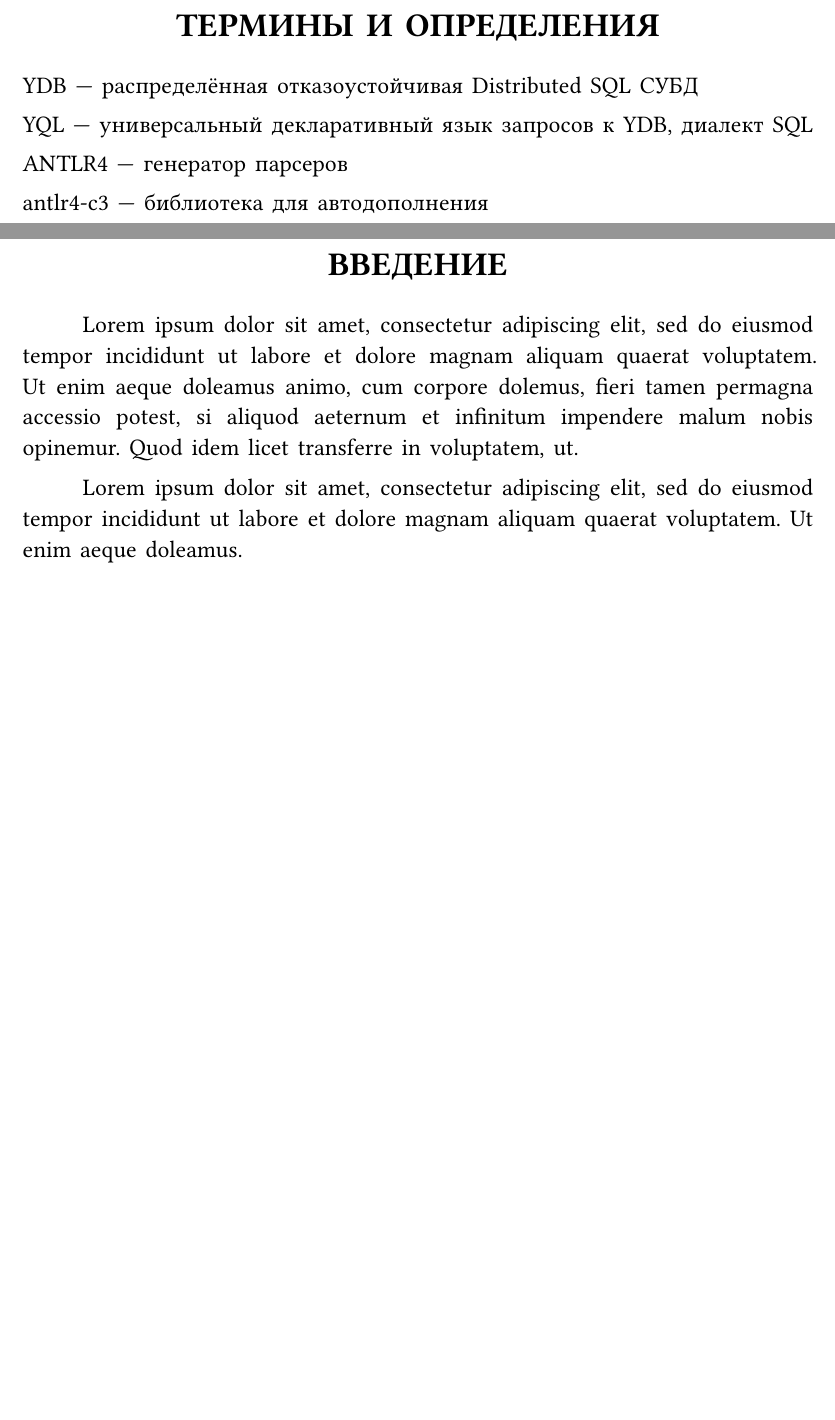
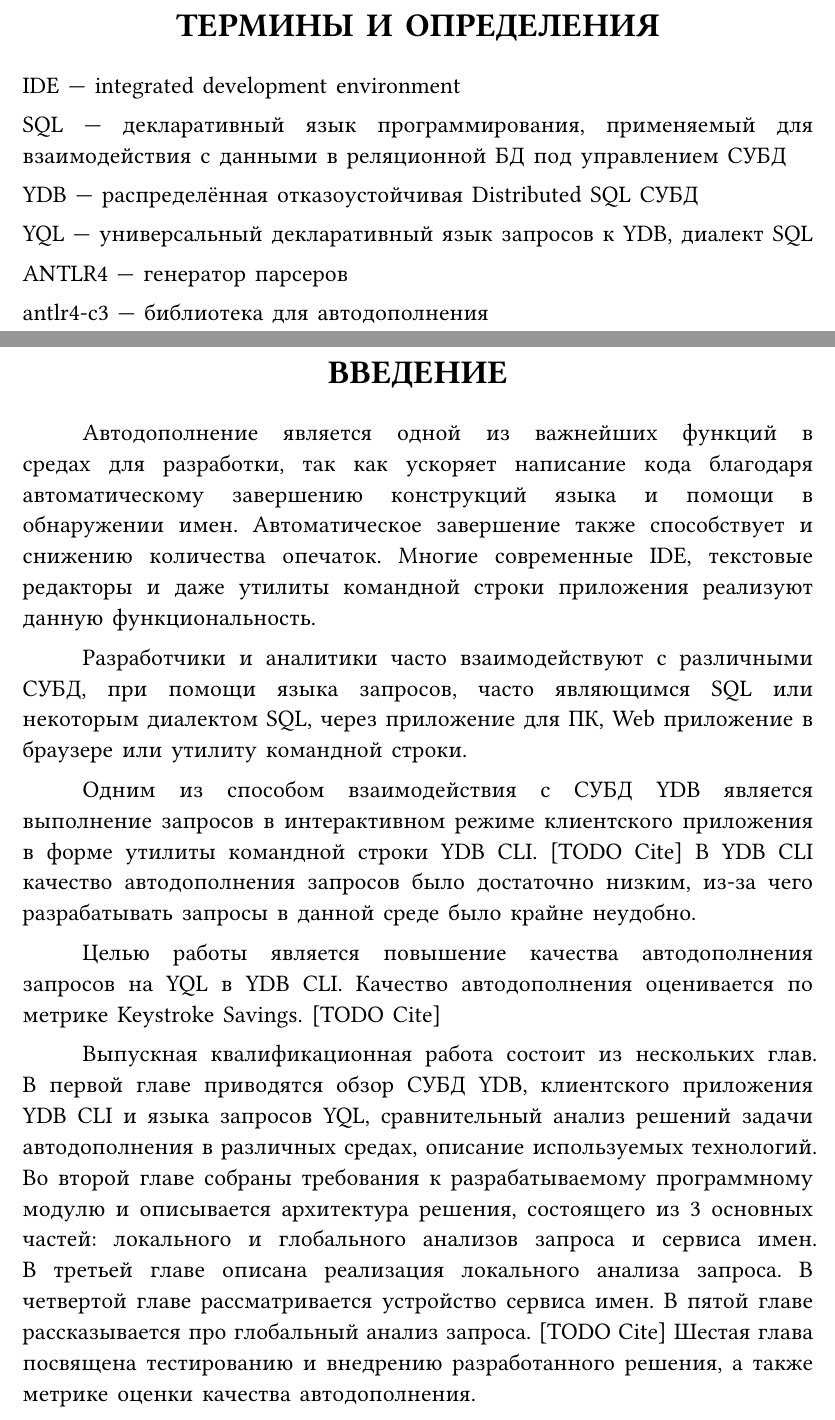
Before and after one commit to vityaman-edu/bachelor-thesis, a Typst document (source/main.typ): two parts of pages 5 and 6 of 23 before the commit and two parts of pages 5 and 6 of 18 after it, joined at a grey line, cut so that both start at the same text, the shorter picture padded with empty space. Compiled offline with Typst 0.15; a missing font is replaced by an installed copy or a similar font.

Commit message:
Add intro
Signed-off-by: vityaman <vityaman.dev@yandex.ru>

```diff
--- a/source/main.typ
+++ b/source/main.typ
@@ -37,3 +60,6 @@
+#term([IDE], [integrated development environment])
+
+#term([SQL], [декларативный язык программирования, применяемый для взаимодействия с данными в реляционной БД под управлением СУБД])
 
 #term([YDB], [распределённая отказоустойчивая Distributed SQL СУБД])
 
@@ -45,9 +71,24 @@
 
 #structural-element("Введение")
 
-#lorem(50)
+Автодополнение является одной из важнейших функций в средах для разработки, так как ускоряет написание кода благодаря автоматическому завершению конструкций языка и помощи в обнаружении имен.
+Автоматическое завершение также способствует и снижению количества опечаток.
+Многие современные IDE, текстовые редакторы и даже утилиты командной строки приложения реализуют данную функциональность.
 
-#lorem(25)
+Разработчики и аналитики часто взаимодействуют с различными СУБД, при помощи языка запросов, часто являющимся SQL или некоторым диалектом SQL, через приложение для ПК, Web приложение в браузере или утилиту командной строки.
+
+Одним из способом взаимодействия с СУБД YDB является выполнение запросов в интерактивном режиме клиентского приложения в форме утилиты командной строки YDB CLI. [TODO Cite]
+В YDB CLI качество автодополнения запросов было достаточно низким, из-за чего разрабатывать запросы в данной среде было крайне неудобно.
+
+Целью работы является повышение качества автодополнения запросов на YQL в YDB CLI. Качество автодополнения оценивается по метрике Keystroke Savings. [TODO Cite]
+
+Выпускная квалификационная работа состоит из нескольких глав.
+В первой главе приводятся обзор СУБД YDB, клиентского приложения YDB CLI и языка запросов YQL, сравнительный анализ решений задачи автодополнения в различных средах, описание используемых технологий.
+Во второй главе собраны требования к разрабатываемому программному модулю и описывается архитектура решения, состоящего из 3 основных частей: локального и глобального анализов запроса и сервиса имен.
+В третьей главе описана реализация локального анализа запроса.
+В четвертой главе рассматривается устройство сервиса имен.
+В пятой главе рассказывается про глобальный анализ запроса. [TODO Cite]
+Шестая глава посвящена тестированию и внедрению разработанного решения, а также метрике оценки качества автодополнения.
 
 #chapter(1, "Обзор предметной области")
 
```
Also changed, not shown: source/itmo-bachelor-thesis.typ (+0 -1 lines), source/main.typ (35 more changed lines).
